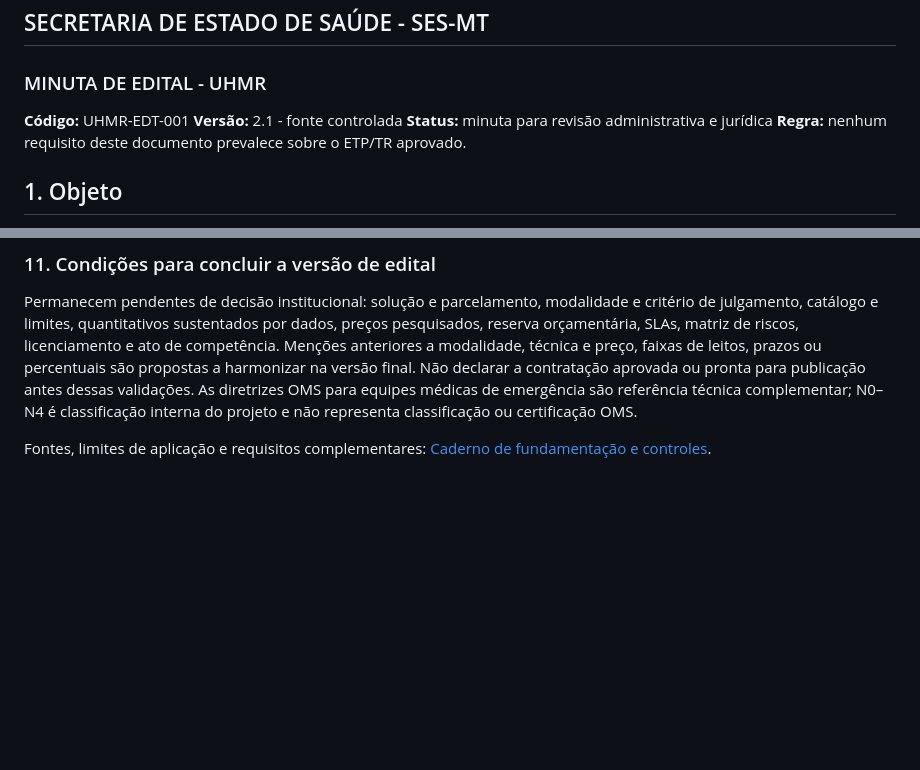
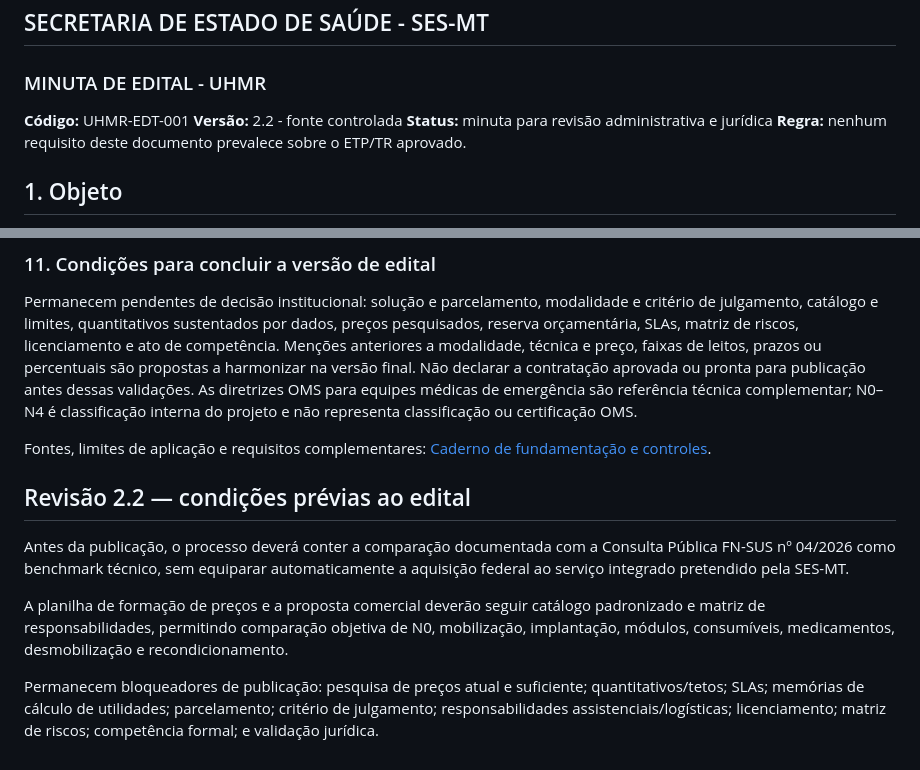
Before and after one commit to menandesneto51/uhmr-ses-mt-apresentacao, a Markdown page: docs/16_MINUTA_EDITAL_UHMR_v2_FONTE.md, 2 parts joined by grey strips. Rendered like a GitHub page; blank space fills up the shorter version.

Commit message:
docs: incorpora benchmark FN-SUS e validacao multiagente v2.2

```diff
--- a/docs/16_MINUTA_EDITAL_UHMR_v2_FONTE.md
+++ b/docs/16_MINUTA_EDITAL_UHMR_v2_FONTE.md
@@ -3,7 +3,7 @@
 ### MINUTA DE EDITAL - UHMR
 
 **Código:** UHMR-EDT-001
-**Versão:** 2.1 - fonte controlada
+**Versão:** 2.2 - fonte controlada
 **Status:** minuta para revisão administrativa e jurídica
 **Regra:** nenhum requisito deste documento prevalece sobre o ETP/TR aprovado.
 
@@ -197,3 +197,11 @@ Antes do edital, cadastrar cada módulo e fornecimento com código, descrição,
 Permanecem pendentes de decisão institucional: solução e parcelamento, modalidade e critério de julgamento, catálogo e limites, quantitativos sustentados por dados, preços pesquisados, reserva orçamentária, SLAs, matriz de riscos, licenciamento e ato de competência. Menções anteriores a modalidade, técnica e preço, faixas de leitos, prazos ou percentuais são propostas a harmonizar na versão final. Não declarar a contratação aprovada ou pronta para publicação antes dessas validações. As diretrizes OMS para equipes médicas de emergência são referência técnica complementar; N0–N4 é classificação interna do projeto e não representa classificação ou certificação OMS.
 
 Fontes, limites de aplicação e requisitos complementares: [Caderno de fundamentação e controles](27_FUNDAMENTACAO_E_CONTROLES_UHMR.md).
+
+## Revisão 2.2 — condições prévias ao edital
+
+Antes da publicação, o processo deverá conter a comparação documentada com a Consulta Pública FN-SUS nº 04/2026 como benchmark técnico, sem equiparar automaticamente a aquisição federal ao serviço integrado pretendido pela SES-MT.
+
+A planilha de formação de preços e a proposta comercial deverão seguir catálogo padronizado e matriz de responsabilidades, permitindo comparação objetiva de N0, mobilização, implantação, módulos, consumíveis, medicamentos, desmobilização e recondicionamento.
+
+Permanecem bloqueadores de publicação: pesquisa de preços atual e suficiente; quantitativos/tetos; SLAs; memórias de cálculo de utilidades; parcelamento; critério de julgamento; responsabilidades assistenciais/logísticas; licenciamento; matriz de riscos; competência formal; e validação jurídica.
```
